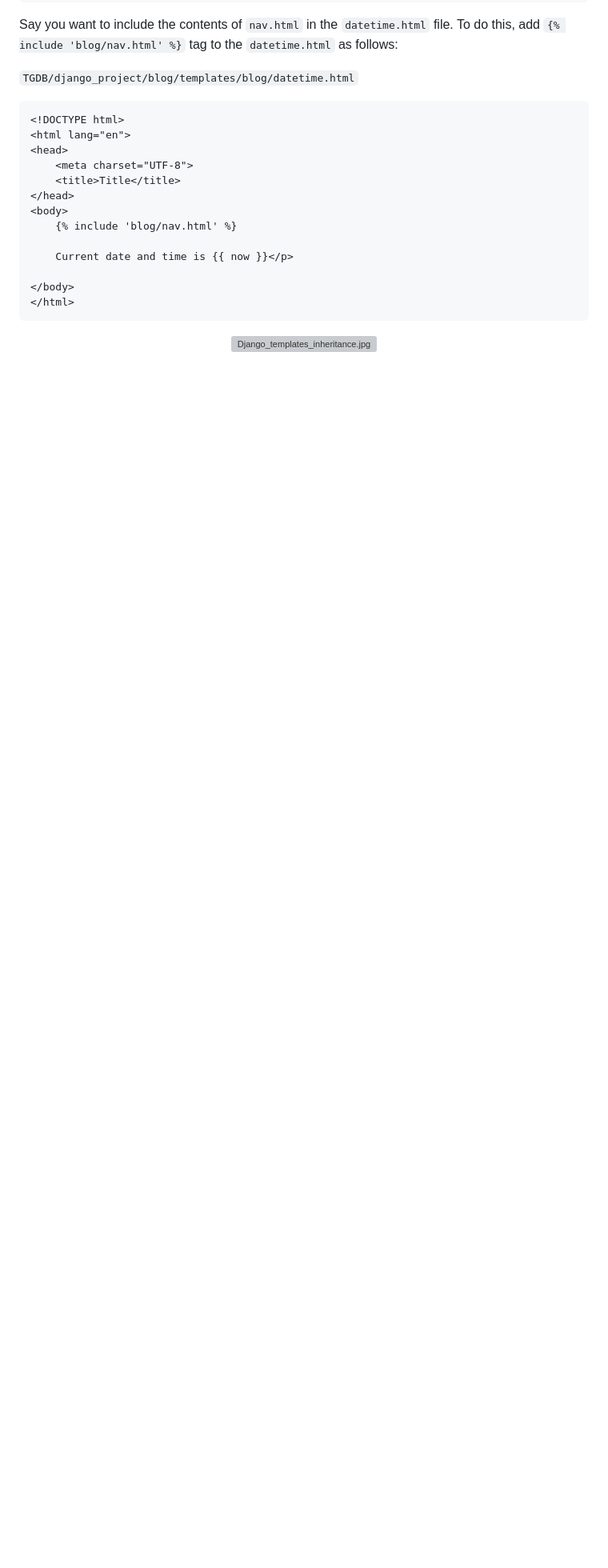
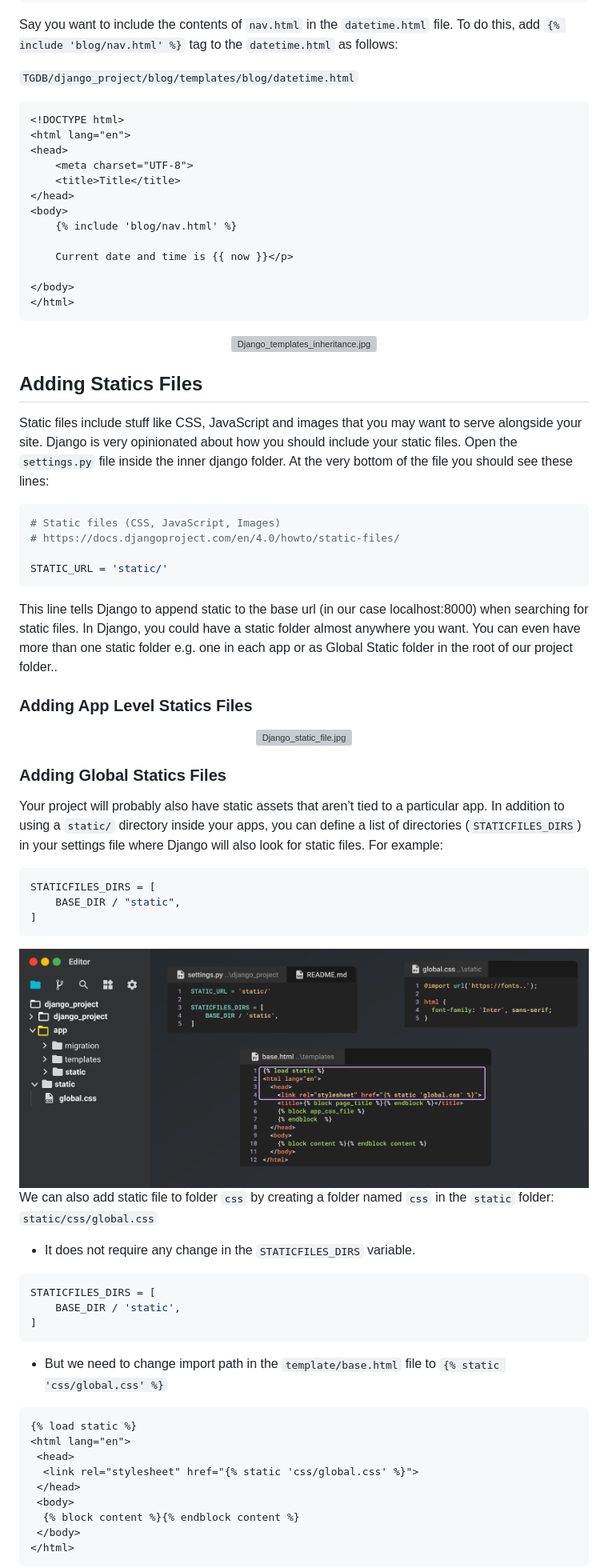
Before and after one commit to dev-SR/django, a Markdown page: A_django_intro/README.md, the part around the change printed below. Shown: that part at 80% size. GitHub-like rendering; pictures changed too: A_django_intro/img/Django_static_file_global.jpg (added); blank space fills up the shorter version; grey boxes are pictures that could not be loaded.

Commit message:
adding static files and tailwind.css

````diff
--- a/A_django_intro/README.md
+++ b/A_django_intro/README.md
@@ -157,3 +163,61 @@ Say you want to include the contents of `nav.html` in the `datetime.html` file.
 <div align="center">
 <img src="img/Django_templates_inheritance.jpg" alt="Django_templates_inheritance.jpg" width="1000px">
 </div>
+
+## Adding Statics Files
+
+Static files include stuff like CSS, JavaScript and images that you may want to serve alongside your site. Django is very opinionated about how you should include your static files. Open the `settings.py` file inside the inner django folder. At the very bottom of the file you should see these lines:
+
+```bash
+# Static files (CSS, JavaScript, Images)
+# https://docs.djangoproject.com/en/4.0/howto/static-files/
+
+STATIC_URL = 'static/'
+```
+
+This line tells Django to append static to the base url (in our case localhost:8000) when searching for static files. In Django, you could have a static folder almost anywhere you want. You can even have more than one static folder e.g. one in each app or as Global Static folder in the root of our project folder..
+
+### Adding App Level Statics Files
+
+<div align="center">
+<img src="img/Django_static_file.jpg" alt="Django_static_file.jpg" width="1000px">
+</div>
+
+### Adding Global Statics Files
+
+Your project will probably also have static assets that aren’t tied to a particular app. In addition to using a `static/` directory inside your apps, you can define a list of directories (`STATICFILES_DIRS`) in your settings file where Django will also look for static files. For example:
+
+```python
+STATICFILES_DIRS = [
+    BASE_DIR / "static",
+]
+```
+
+<div align="center">
+<img src="img/Django_static_file_global.jpg" alt="Django_static_file_global.jpg" width="1000px">
+</div>
+
+We can also add static file to folder `css` by creating a folder named `css` in the `static` folder: `static/css/global.css`
+
+- It does not require any change in the `STATICFILES_DIRS` variable.
+
+```python
+STATICFILES_DIRS = [
+    BASE_DIR / 'static',
+]
+```
+
+- But we need to change import path in the `template/base.html` file to `{% static 'css/global.css' %}`
+
+```html
+{% load static %}
+<html lang="en">
+ <head>
+  <link rel="stylesheet" href="{% static 'css/global.css' %}">
+ </head>
+ <body>
+  {% block content %}{% endblock content %}
+ </body>
+</html>
+```
+
````
Also changed, not shown: other parts of A_django_intro/README.md (+71 -8 lines), 12 other files.
